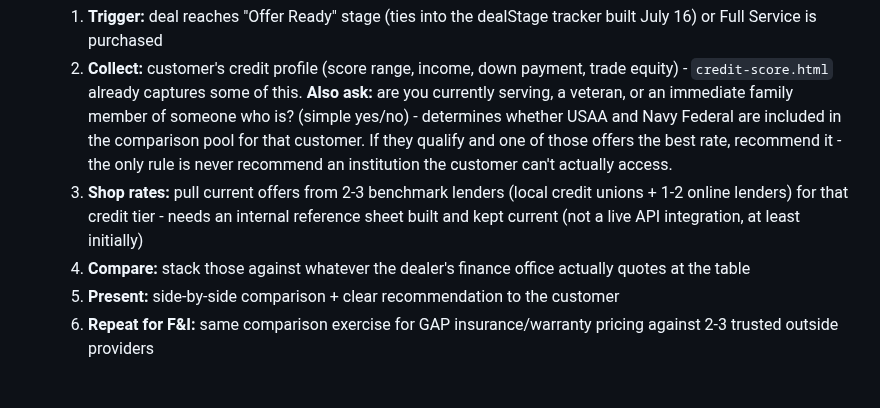
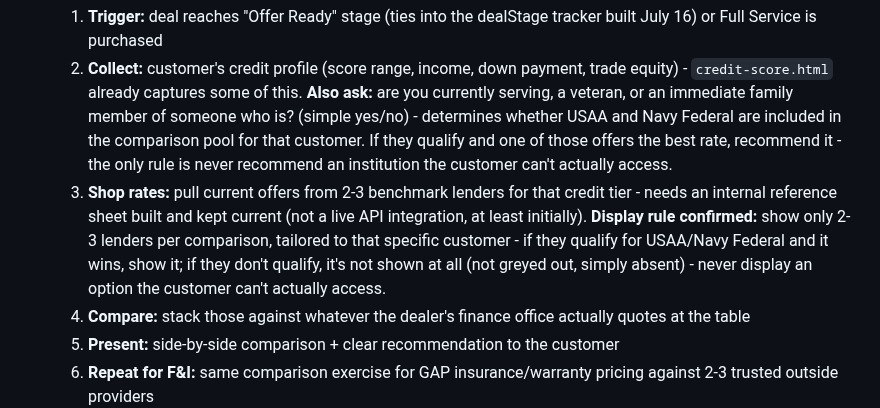
Before and after one commit to timogrady01/evl-decode, a Markdown page: EVL-QUEUE.md, the part around the change. Drawn GitHub-style; blank space fills up the shorter version.

Commit message:
Lock in the 2-3 lender display rule for the Finance comparison - only show lenders the customer actually qualifies for

```diff
--- a/EVL-QUEUE.md
+++ b/EVL-QUEUE.md
@@ -11,7 +11,7 @@ This is the running list of things flagged mid-conversation that need to be addr
 - [ ] **Finance/F&I active comparison process (part of Full Service $399 - not standalone).** Decided July 16, 2026: this stays bundled inside Full Service, not a new bucket. Advisory currently only *tells* the customer what rate/terms they should qualify for; this process goes further by actually *shopping and comparing* real offers on their behalf. Full 7-step process worked out (BITOP):
   1. **Trigger:** deal reaches "Offer Ready" stage (ties into the dealStage tracker built July 16) or Full Service is purchased
   2. **Collect:** customer's credit profile (score range, income, down payment, trade equity) - `credit-score.html` already captures some of this. **Also ask:** are you currently serving, a veteran, or an immediate family member of someone who is? (simple yes/no) - determines whether USAA and Navy Federal are included in the comparison pool for that customer. If they qualify and one of those offers the best rate, recommend it - the only rule is never recommend an institution the customer can't actually access.
-  3. **Shop rates:** pull current offers from 2-3 benchmark lenders (local credit unions + 1-2 online lenders) for that credit tier - needs an internal reference sheet built and kept current (not a live API integration, at least initially)
+  3. **Shop rates:** pull current offers from 2-3 benchmark lenders for that credit tier - needs an internal reference sheet built and kept current (not a live API integration, at least initially). **Display rule confirmed:** show only 2-3 lenders per comparison, tailored to that specific customer - if they qualify for USAA/Navy Federal and it wins, show it; if they don't qualify, it's not shown at all (not greyed out, simply absent) - never display an option the customer can't actually access.
   4. **Compare:** stack those against whatever the dealer's finance office actually quotes at the table
   5. **Present:** side-by-side comparison + clear recommendation to the customer
   6. **Repeat for F&I:** same comparison exercise for GAP insurance/warranty pricing against 2-3 trusted outside providers
```
